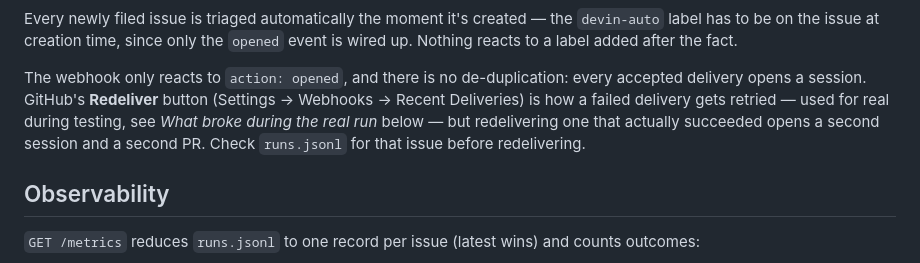
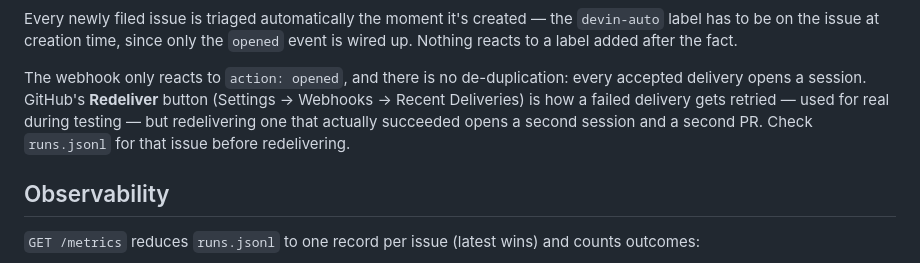
Before and after one commit to soyeon-lim/devin-issue-remediation, a Markdown page: README.md, the part around the change. GitHub-like rendering.

Commit message:
Fix formatting and remove duplicate content in README
Fixed formatting issues and removed duplicate text in the README.

```diff
--- a/README.md
+++ b/README.md
@@ -128,8 +128,7 @@ to a label added after the fact.
 
 The webhook only reacts to `action: opened`, and there is no de-duplication: every accepted delivery
 opens a session. GitHub's **Redeliver** button (Settings → Webhooks → Recent Deliveries) is how a
-failed delivery gets retried — used for real during testing, see *What broke during the real run*
-below — but redelivering one that actually succeeded opens a second session and a second PR. Check
+failed delivery gets retried — used for real during testing — but redelivering one that actually succeeded opens a second session and a second PR. Check
 `runs.jsonl` for that issue before redelivering.
 
 ## Observability
```
